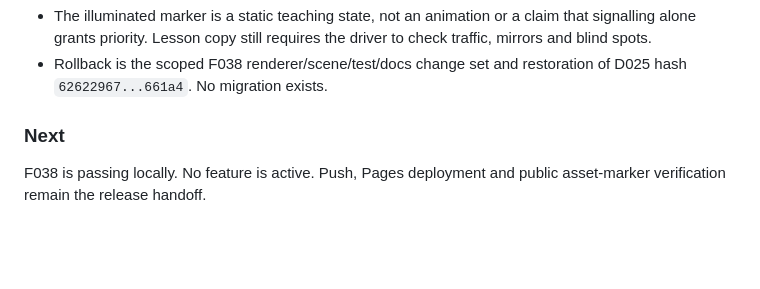
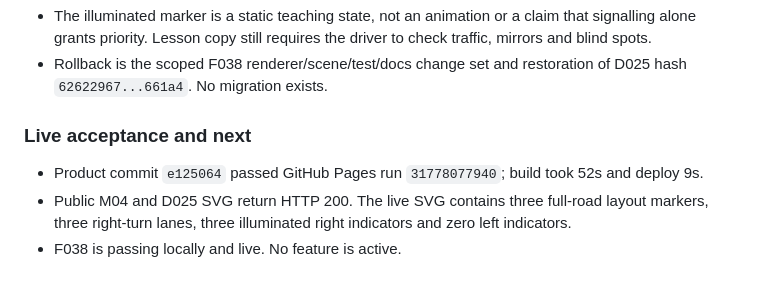
Before and after one commit to dfanx/japan-driving-guide, a Markdown page: docs/PROGRESS.md, the part around the change. Drawn GitHub-style; blank space fills up the shorter version.

```diff
--- a/docs/PROGRESS.md
+++ b/docs/PROGRESS.md
@@ -2221,7 +2221,11 @@ product deployment. No feature is active.
 - Rollback is the scoped F038 renderer/scene/test/docs change set and restoration
   of D025 hash `62622967...661a4`. No migration exists.
 
-### Next
-
-F038 is passing locally. No feature is active. Push, Pages deployment and public
-asset-marker verification remain the release handoff.
+### Live acceptance and next
+
+- Product commit `e125064` passed GitHub Pages run `31778077940`; build took 52s
+  and deploy 9s.
+- Public M04 and D025 SVG return HTTP 200. The live SVG contains three full-road
+  layout markers, three right-turn lanes, three illuminated right indicators
+  and zero left indicators.
+- F038 is passing locally and live. No feature is active.
```
Also changed, not shown: docs/VERIFICATION.md (+1 -0 lines).
